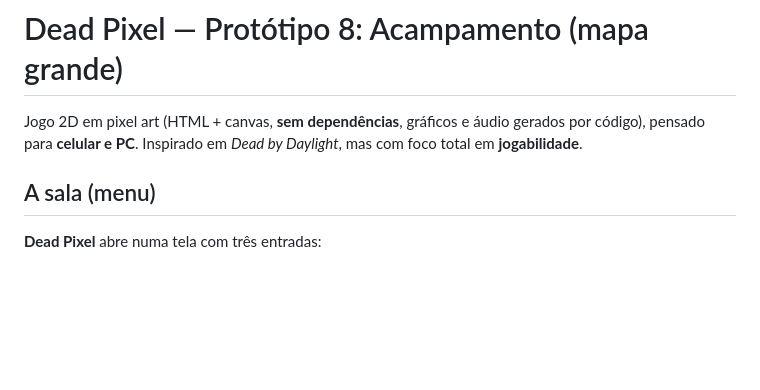
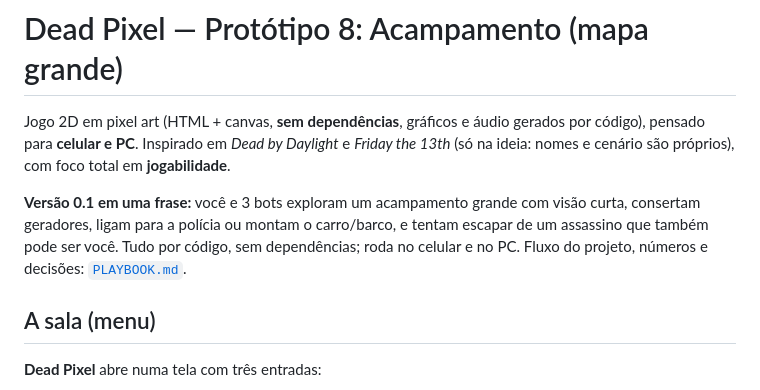
Before and after one commit to CarlosVFAlves/DeadPixel, a Markdown page: README.md, the part around the change. Drawn GitHub-style; blank space fills up the shorter version.

Commit message:
Etapa 12: consolidacao da v0.1 (README, Playbook, pendencias)
Co-Authored-By: Claude Sonnet 5.5 <noreply@anthropic.com>
Claude-Session: https://claude.ai/code/session_01BDgKoGTu3ZVtSFU1UfyPc6

```diff
--- a/README.md
+++ b/README.md
@@ -1,7 +1,9 @@
 # Dead Pixel — Protótipo 8: Acampamento (mapa grande)
 
 Jogo 2D em pixel art (HTML + canvas, **sem dependências**, gráficos e áudio gerados por código), pensado para **celular e PC**.
-Inspirado em *Dead by Daylight*, mas com foco total em **jogabilidade**.
+Inspirado em *Dead by Daylight* e *Friday the 13th* (só na ideia: nomes e cenário são próprios), com foco total em **jogabilidade**.
+
+**Versão 0.1 em uma frase:** você e 3 bots exploram um acampamento grande com visão curta, consertam geradores, ligam para a polícia ou montam o carro/barco, e tentam escapar de um assassino que também pode ser você. Tudo por código, sem dependências; roda no celular e no PC. Fluxo do projeto, números e decisões: [`PLAYBOOK.md`](PLAYBOOK.md).
 
 ## A sala (menu)
 
```
Also changed, not shown: PLAYBOOK.md (+36 -10 lines).
